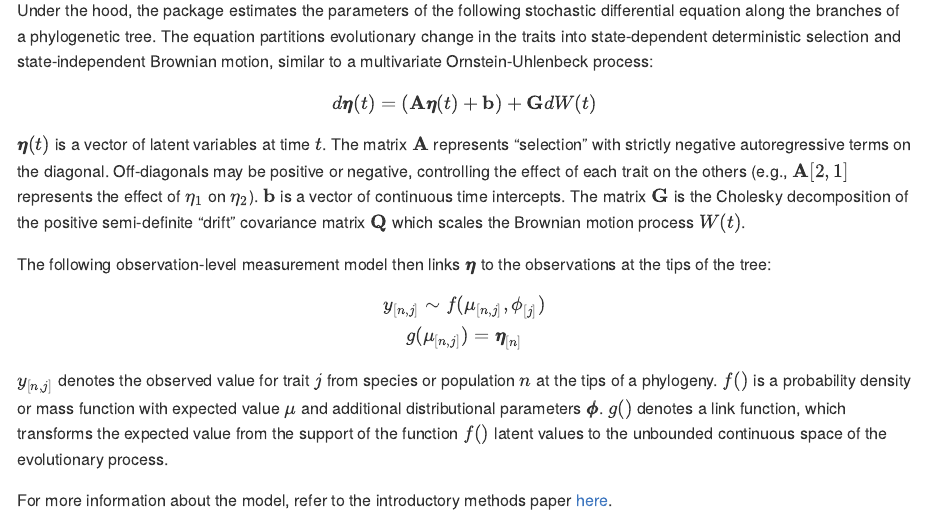
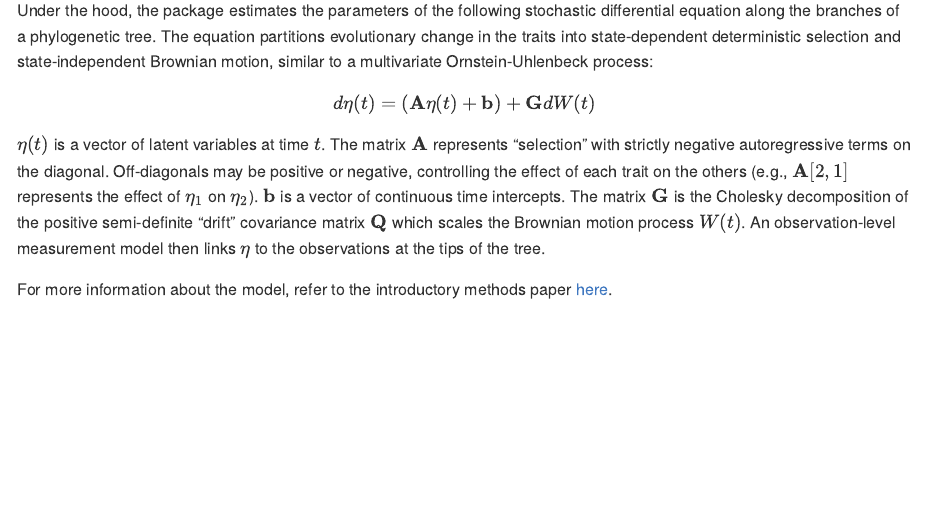
Before and after one commit to ScottClaessens/coevolve, an R Markdown document (README.Rmd): the page in a window 1100 px wide, from 440 px down. The pictures show the output file README.md that the author committed with the source, drawn offline in the style of GitHub; badge pictures from the web are left out.

Commit message:
Update README

```diff
--- a/README.Rmd
+++ b/README.Rmd
@@ -65,32 +65,18 @@
 Ornstein-Uhlenbeck process:
 
 $$
-d\pmb{\eta}(t) = (\textbf{A}\pmb{\eta}(t) + \textbf{b}) + \textbf{G}dW(t)
+d\eta(t) = (\textbf{A}\eta(t) + \textbf{b}) + \textbf{G}dW(t)
 $$
 
-$\pmb{\eta}(t)$ is a vector of latent variables at time $t$. The matrix
-$\textbf{A}$ represents "selection" with strictly negative autoregressive terms
-on the diagonal. Off-diagonals may be positive or negative, controlling the
-effect of each trait on the others (e.g., $\textbf{A}[2,1]$ represents the
-effect of $\eta_1$ on $\eta_2$). $\textbf{b}$ is a vector of continuous time
-intercepts. The matrix $\textbf{G}$ is the Cholesky decomposition of the
-positive semi-definite "drift" covariance matrix $\textbf{Q}$ which scales the
-Brownian motion process $W(t)$.
-
-The following observation-level measurement model then links $\pmb{\eta}$ to
-the observations at the tips of the tree:
-
-$$
-y_{[n,j]} \sim f(\mu_{[n,j]}, {\phi}_{[j]}) \\
-g(\mu_{[n,j]}) = \pmb{\eta}_{[n]}
-$$
-
-$y_{[n,j]}$ denotes the observed value for trait $j$ from species or population
-$n$ at the tips of a phylogeny. $f()$ is a probability density or mass function
-with expected value $\mu$ and additional distributional parameters $\pmb{\phi}$.
-$g()$ denotes a link function, which transforms the expected value from the
-support of the function $f()$ latent values to the unbounded continuous space of
-the evolutionary process.
+$\eta(t)$ is a vector of latent variables at time $t$. The matrix $\textbf{A}$
+represents "selection" with strictly negative autoregressive terms on the
+diagonal. Off-diagonals may be positive or negative, controlling the effect of
+each trait on the others (e.g., $\textbf{A}[2,1]$ represents the effect of
+$\eta_1$ on $\eta_2$). $\textbf{b}$ is a vector of continuous time intercepts.
+The matrix $\textbf{G}$ is the Cholesky decomposition of the positive
+semi-definite "drift" covariance matrix $\textbf{Q}$ which scales the Brownian
+motion process $W(t)$. An observation-level measurement model then links $\eta$
+to the observations at the tips of the tree.
 
 For more information about the model, refer to the introductory methods paper
 [here](https://doi.org/10.1111/2041-210x.70303).
```
Also changed, not shown: README.md.
